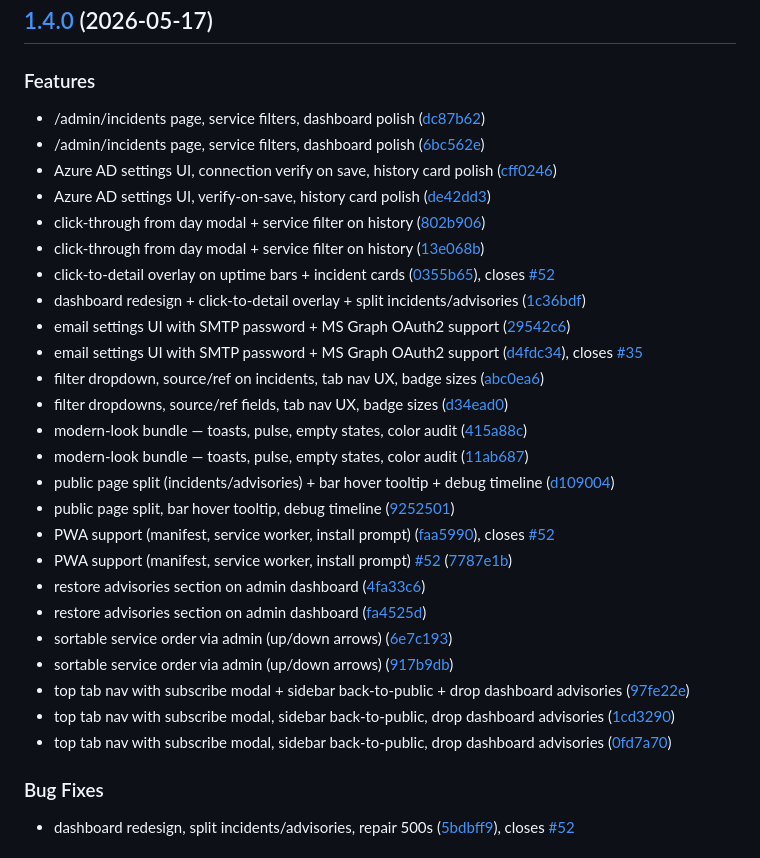
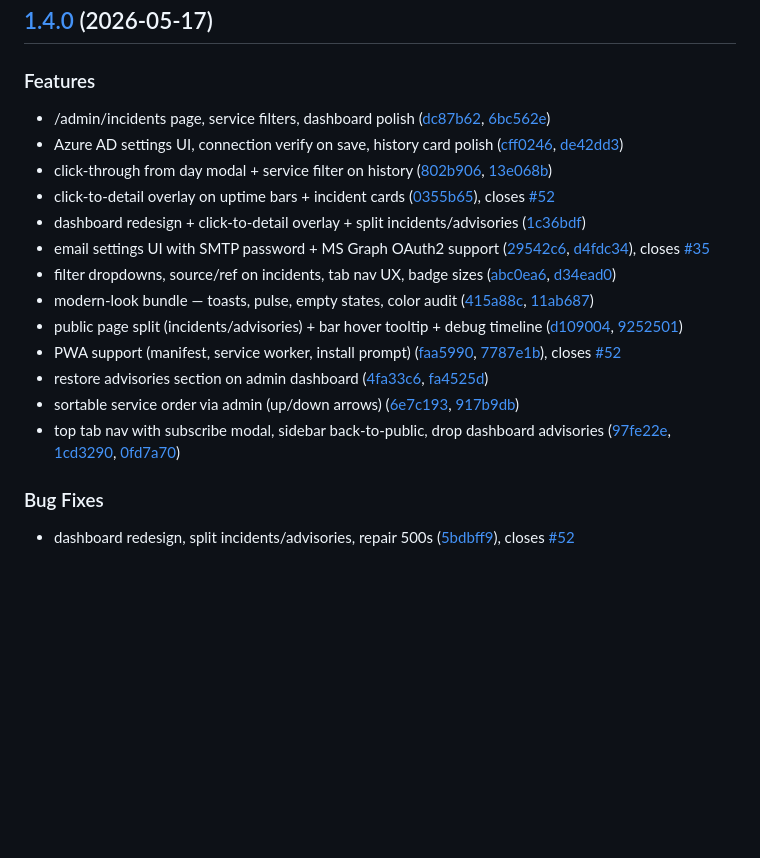
Before and after one commit to nic2045/My-M365-Statuspage, a Markdown page: CHANGELOG.md, the part around the change. Rendered like a GitHub page; blank space fills up the shorter version.

Commit message:
chore: consolidate duplicate 1.4.0 changelog entries
Merge bullets that share the same commit description into single lines
with all referencing commit hashes — same information, much shorter.

https://claude.ai/code/session_015fshLN8FPYxVfBWnEj1Pqq

```diff
--- a/CHANGELOG.md
+++ b/CHANGELOG.md
@@ -5,31 +5,19 @@
 
 ### Features
 
-* /admin/incidents page, service filters, dashboard polish ([dc87b62](https://github.com/nic2045/My-M365-Statuspage/commit/dc87b6259cfa42b96517bfdc106f2ab779cf5bd7))
-* /admin/incidents page, service filters, dashboard polish ([6bc562e](https://github.com/nic2045/My-M365-Statuspage/commit/6bc562e824c40fee8b4bf189aeec3f04b5c50628))
-* Azure AD settings UI, connection verify on save, history card polish ([cff0246](https://github.com/nic2045/My-M365-Statuspage/commit/cff0246b5874768d77a60191aae18258de8ae18a))
-* Azure AD settings UI, verify-on-save, history card polish ([de42dd3](https://github.com/nic2045/My-M365-Statuspage/commit/de42dd3feced97ba08e3bbdf71db9aedeb9b0bcf))
-* click-through from day modal + service filter on history ([802b906](https://github.com/nic2045/My-M365-Statuspage/commit/802b9062492f40437c97fab7e9784079c4096cd2))
-* click-through from day modal + service filter on history ([13e068b](https://github.com/nic2045/My-M365-Statuspage/commit/13e068b87a1cd6d4dbea7287a0ba373e580a8456))
+* /admin/incidents page, service filters, dashboard polish ([dc87b62](https://github.com/nic2045/My-M365-Statuspage/commit/dc87b6259cfa42b96517bfdc106f2ab779cf5bd7), [6bc562e](https://github.com/nic2045/My-M365-Statuspage/commit/6bc562e824c40fee8b4bf189aeec3f04b5c50628))
+* Azure AD settings UI, connection verify on save, history card polish ([cff0246](https://github.com/nic2045/My-M365-Statuspage/commit/cff0246b5874768d77a60191aae18258de8ae18a), [de42dd3](https://github.com/nic2045/My-M365-Statuspage/commit/de42dd3feced97ba08e3bbdf71db9aedeb9b0bcf))
+* click-through from day modal + service filter on history ([802b906](https://github.com/nic2045/My-M365-Statuspage/commit/802b9062492f40437c97fab7e9784079c4096cd2), [13e068b](https://github.com/nic2045/My-M365-Statuspage/commit/13e068b87a1cd6d4dbea7287a0ba373e580a8456))
 * click-to-detail overlay on uptime bars + incident cards ([0355b65](https://github.com/nic2045/My-M365-Statuspage/commit/0355b65a6cf98c58dd519f4324a3d41c4a85fdaa)), closes [#52](https://github.com/nic2045/My-M365-Statuspage/issues/52)
 * dashboard redesign + click-to-detail overlay + split incidents/advisories ([1c36bdf](https://github.com/nic2045/My-M365-Statuspage/commit/1c36bdf974a57943d9cc713383596c83d74bdb33))
-* email settings UI with SMTP password + MS Graph OAuth2 support ([29542c6](https://github.com/nic2045/My-M365-Statuspage/commit/29542c6cec20dbc78c1ff766a8cba5b80e925bb5))
-* email settings UI with SMTP password + MS Graph OAuth2 support ([d4fdc34](https://github.com/nic2045/My-M365-Statuspage/commit/d4fdc346b3aa153e20a4439b88d05d32bc868c98)), closes [#35](https://github.com/nic2045/My-M365-Statuspage/issues/35)
-* filter dropdown, source/ref on incidents, tab nav UX, badge sizes ([abc0ea6](https://github.com/nic2045/My-M365-Statuspage/commit/abc0ea6bc8b59a2c8ec6361fc62cd5efeeae7be9))
-* filter dropdowns, source/ref fields, tab nav UX, badge sizes ([d34ead0](https://github.com/nic2045/My-M365-Statuspage/commit/d34ead038844344c3ffb6ccf13670f7ac341321d))
-* modern-look bundle — toasts, pulse, empty states, color audit ([415a88c](https://github.com/nic2045/My-M365-Statuspage/commit/415a88c7121e415f926c9f067c80d47eb6e81838))
-* modern-look bundle — toasts, pulse, empty states, color audit ([11ab687](https://github.com/nic2045/My-M365-Statuspage/commit/11ab687fa640f8cc751f48e047909018cdd813f4))
-* public page split (incidents/advisories) + bar hover tooltip + debug timeline ([d109004](https://github.com/nic2045/My-M365-Statuspage/commit/d109004522be24aa5bf48abbc230c0152560b4ab))
-* public page split, bar hover tooltip, debug timeline ([9252501](https://github.com/nic2045/My-M365-Statuspage/commit/92525015e621f985ea3fb605f1fe734763d7ea9a))
-* PWA support (manifest, service worker, install prompt) ([faa5990](https://github.com/nic2045/My-M365-Statuspage/commit/faa5990a0710661140e5694abc781e6b1add63c9)), closes [#52](https://github.com/nic2045/My-M365-Statuspage/issues/52)
-* PWA support (manifest, service worker, install prompt) [#52](https://github.com/nic2045/My-M365-Statuspage/issues/52) ([7787e1b](https://github.com/nic2045/My-M365-Statuspage/commit/7787e1b808193aaf3868d4e2ce63e3cc801aa111))
-* restore advisories section on admin dashboard ([4fa33c6](https://github.com/nic2045/My-M365-Statuspage/commit/4fa33c64b4d3d20f4dc0e48030cfb5e3672c48a0))
-* restore advisories section on admin dashboard ([fa4525d](https://github.com/nic2045/My-M365-Statuspage/commit/fa4525de99dc80ba54a6c12fdd3fba95eb694861))
-* sortable service order via admin (up/down arrows) ([6e7c193](https://github.com/nic2045/My-M365-Statuspage/commit/6e7c1939cdd06a8f8f05403c48e0fe791ad4b047))
-* sortable service order via admin (up/down arrows) ([917b9db](https://github.com/nic2045/My-M365-Statuspage/commit/917b9dbe1f992c0e9035d0be2f9149830603cc83))
-* top tab nav with subscribe modal + sidebar back-to-public + drop dashboard advisories ([97fe22e](https://github.com/nic2045/My-M365-Statuspage/commit/97fe22e3f3bff13f427aa4910ad840275b855de8))
-* top tab nav with subscribe modal, sidebar back-to-public, drop dashboard advisories ([1cd3290](https://github.com/nic2045/My-M365-Statuspage/commit/1cd32900e60bd6cc416dd0ee4a4b9e82b4651063))
-* top tab nav with subscribe modal, sidebar back-to-public, drop dashboard advisories ([0fd7a70](https://github.com/nic2045/My-M365-Statuspage/commit/0fd7a709d58ea8ec6ef76d6d7ae82cea7b3fb9f3))
+* email settings UI with SMTP password + MS Graph OAuth2 support ([29542c6](https://github.com/nic2045/My-M365-Statuspage/commit/29542c6cec20dbc78c1ff766a8cba5b80e925bb5), [d4fdc34](https://github.com/nic2045/My-M365-Statuspage/commit/d4fdc346b3aa153e20a4439b88d05d32bc868c98)), closes [#35](https://github.com/nic2045/My-M365-Statuspage/issues/35)
+* filter dropdowns, source/ref on incidents, tab nav UX, badge sizes ([abc0ea6](https://github.com/nic2045/My-M365-Statuspage/commit/abc0ea6bc8b59a2c8ec6361fc62cd5efeeae7be9), [d34ead0](https://github.com/nic2045/My-M365-Statuspage/commit/d34ead038844344c3ffb6ccf13670f7ac341321d))
+* modern-look bundle — toasts, pulse, empty states, color audit ([415a88c](https://github.com/nic2045/My-M365-Statuspage/commit/415a88c7121e415f926c9f067c80d47eb6e81838), [11ab687](https://github.com/nic2045/My-M365-Statuspage/commit/11ab687fa640f8cc751f48e047909018cdd813f4))
+* public page split (incidents/advisories) + bar hover tooltip + debug timeline ([d109004](https://github.com/nic2045/My-M365-Statuspage/commit/d109004522be24aa5bf48abbc230c0152560b4ab), [9252501](https://github.com/nic2045/My-M365-Statuspage/commit/92525015e621f985ea3fb605f1fe734763d7ea9a))
+* PWA support (manifest, service worker, install prompt) ([faa5990](https://github.com/nic2045/My-M365-Statuspage/commit/faa5990a0710661140e5694abc781e6b1add63c9), [7787e1b](https://github.com/nic2045/My-M365-Statuspage/commit/7787e1b808193aaf3868d4e2ce63e3cc801aa111)), closes [#52](https://github.com/nic2045/My-M365-Statuspage/issues/52)
+* restore advisories section on admin dashboard ([4fa33c6](https://github.com/nic2045/My-M365-Statuspage/commit/4fa33c64b4d3d20f4dc0e48030cfb5e3672c48a0), [fa4525d](https://github.com/nic2045/My-M365-Statuspage/commit/fa4525de99dc80ba54a6c12fdd3fba95eb694861))
+* sortable service order via admin (up/down arrows) ([6e7c193](https://github.com/nic2045/My-M365-Statuspage/commit/6e7c1939cdd06a8f8f05403c48e0fe791ad4b047), [917b9db](https://github.com/nic2045/My-M365-Statuspage/commit/917b9dbe1f992c0e9035d0be2f9149830603cc83))
+* top tab nav with subscribe modal, sidebar back-to-public, drop dashboard advisories ([97fe22e](https://github.com/nic2045/My-M365-Statuspage/commit/97fe22e3f3bff13f427aa4910ad840275b855de8), [1cd3290](https://github.com/nic2045/My-M365-Statuspage/commit/1cd32900e60bd6cc416dd0ee4a4b9e82b4651063), [0fd7a70](https://github.com/nic2045/My-M365-Statuspage/commit/0fd7a709d58ea8ec6ef76d6d7ae82cea7b3fb9f3))
 
 
 ### Bug Fixes
```
